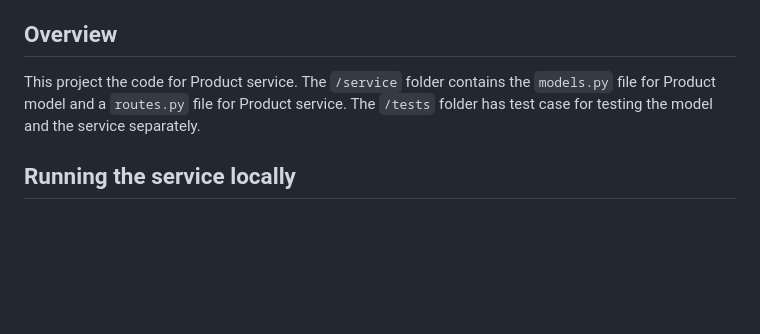
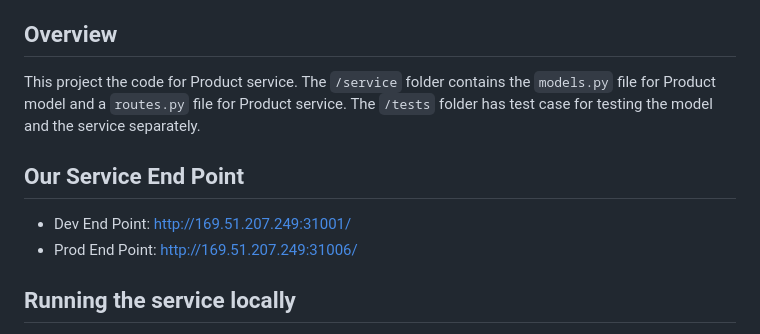
Before and after one commit to CSCI-GA-2820-SP23-003/products, a Markdown page: README.md, the part around the change. Drawn GitHub-style; blank space fills up the shorter version.

Commit message:
update end point on readme

```diff
--- a/README.md
+++ b/README.md
@@ -11,7 +11,13 @@ Products Service - Representation of the products for a catalog where merchants
 
 ## Overview
 
-This project the code for Product service. The `/service` folder contains the  `models.py` file for Product model and a `routes.py` file for Product service. The `/tests` folder has test case for testing the model and the service separately.
+This project the code for Product service. The `/service` folder contains the  `models.py` file for Product model and a `routes.py` file for Product service. The `/tests` folder has test case for testing the model
+and the service separately.
+
+## Our Service End Point
+
+- Dev End Point: http://169.51.207.249:31001/
+- Prod End Point: http://169.51.207.249:31006/
 
 ## Running the service locally
 Before Run, make sure you have install [Docker Desktop](https://www.docker.com/products/docker-desktop), [Visual Studio Code](https://code.visualstudio.com), [Remote Containers extension](https://marketplace.visualstudio.com/items?itemName=ms-vscode-remote.remote-containers) first. Then you could clone the repository and then run the following commands:
```
